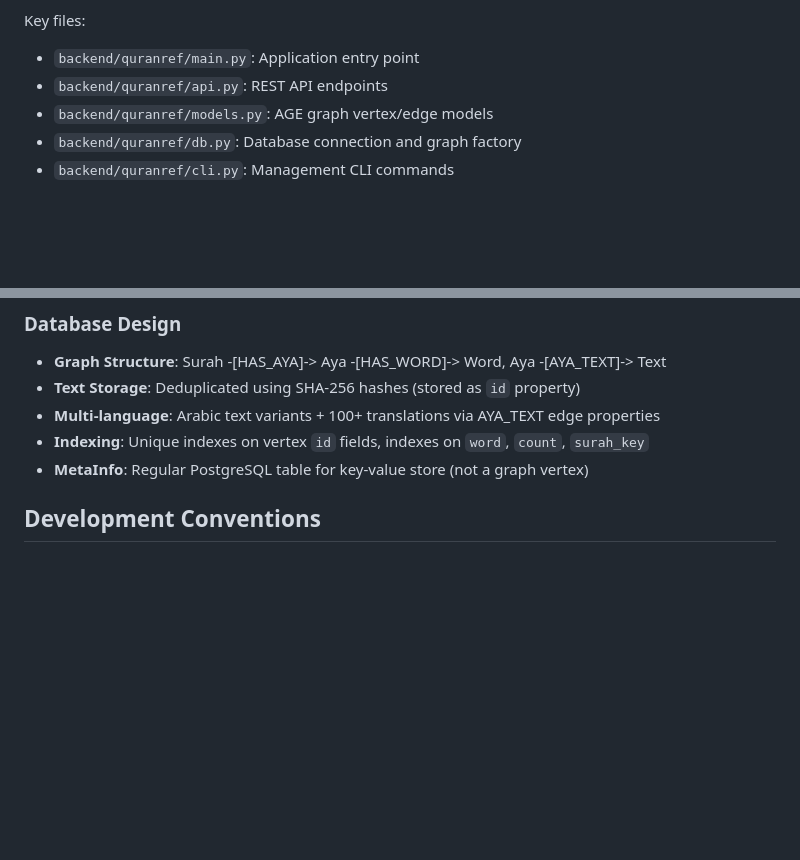
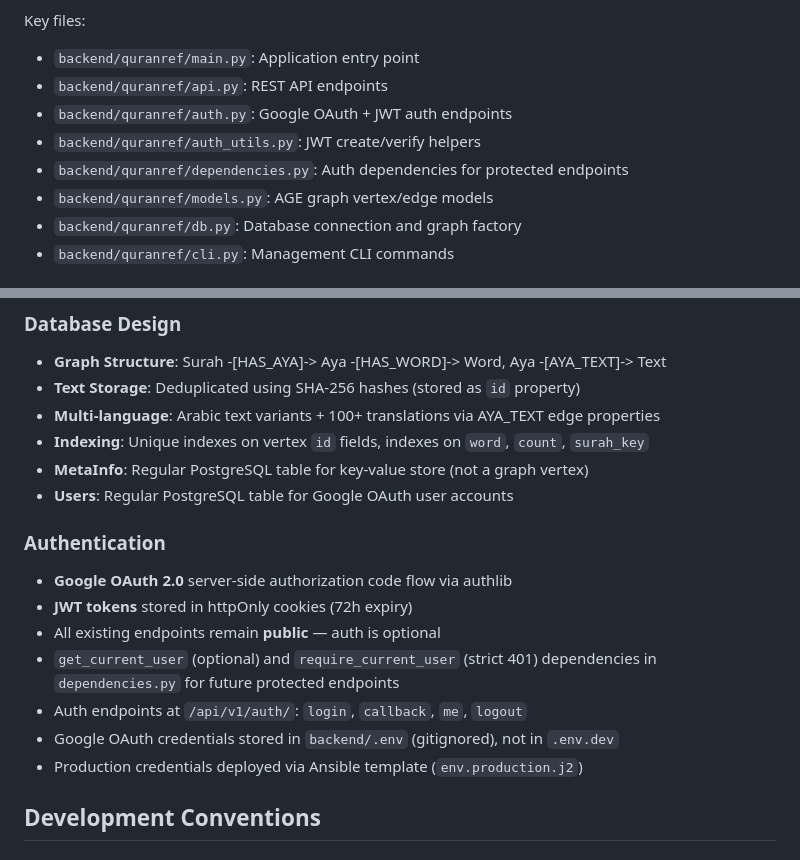
Before and after one commit to kashifpk/QuranRef, a Markdown page: CLAUDE.md, 2 parts joined by grey strips. GitHub-like rendering; blank space fills up the shorter version.

```diff
--- a/CLAUDE.md
+++ b/CLAUDE.md
@@ -102,6 +119,9 @@ docker exec quranref_frontend_dev vue-tsc -b
 Key files:
 - `backend/quranref/main.py`: Application entry point
 - `backend/quranref/api.py`: REST API endpoints
+- `backend/quranref/auth.py`: Google OAuth + JWT auth endpoints
+- `backend/quranref/auth_utils.py`: JWT create/verify helpers
+- `backend/quranref/dependencies.py`: Auth dependencies for protected endpoints
 - `backend/quranref/models.py`: AGE graph vertex/edge models
 - `backend/quranref/db.py`: Database connection and graph factory
 - `backend/quranref/cli.py`: Management CLI commands
@@ -127,6 +147,16 @@ Key files:
 - **Multi-language**: Arabic text variants + 100+ translations via AYA_TEXT edge properties
 - **Indexing**: Unique indexes on vertex `id` fields, indexes on `word`, `count`, `surah_key`
 - **MetaInfo**: Regular PostgreSQL table for key-value store (not a graph vertex)
+- **Users**: Regular PostgreSQL table for Google OAuth user accounts
+
+### Authentication
+- **Google OAuth 2.0** server-side authorization code flow via authlib
+- **JWT tokens** stored in httpOnly cookies (72h expiry)
+- All existing endpoints remain **public** — auth is optional
+- `get_current_user` (optional) and `require_current_user` (strict 401) dependencies in `dependencies.py` for future protected endpoints
+- Auth endpoints at `/api/v1/auth/`: `login`, `callback`, `me`, `logout`
+- Google OAuth credentials stored in `backend/.env` (gitignored), not in `.env.dev`
+- Production credentials deployed via Ansible template (`env.production.j2`)
 
 ## Development Conventions
 
```
Also changed, not shown: other parts of CLAUDE.md (+41 -15 lines).
